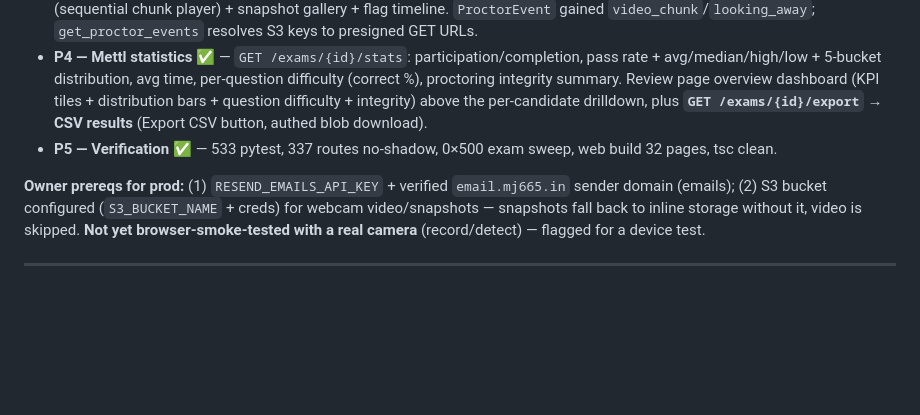
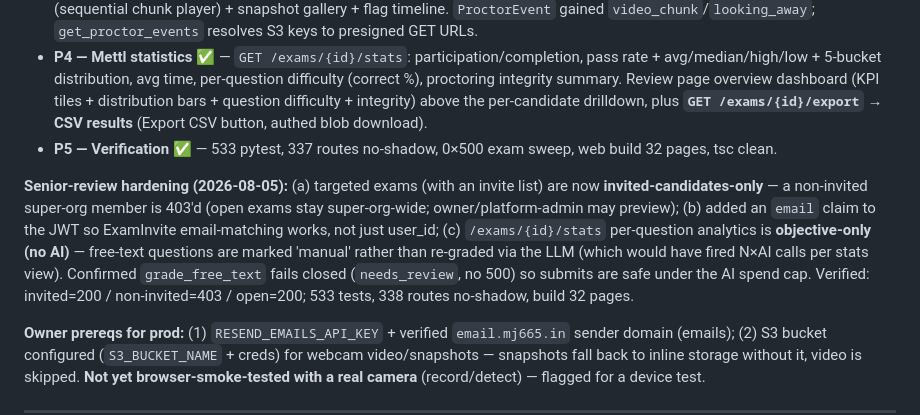
Before and after one commit to MJ665/StudyBuddy, a Markdown page: docs/product-plan/PRODUCT_PLAN.md, the part around the change. Drawn GitHub-style; blank space fills up the shorter version.

Commit message:
docs(product-plan): note exam senior-review hardening (access, JWT email, AI-free stats)

```diff
--- a/docs/product-plan/PRODUCT_PLAN.md
+++ b/docs/product-plan/PRODUCT_PLAN.md
@@ -10,6 +10,8 @@ Owner wanted the exam portal to work like **Mercer Mettl**, every email working,
 - **P3 — Full video recording + real detection ✅** — `POST /exams/attempts/{id}/proctor-media` (presigned S3) + `s3_service.generate_proctor_media_upload_url`; runner rewritten with a **pre-exam lobby** (instructions/window/requirements), settings enforcement (camera-required blocks start, fullscreen request+flag, tab-limit auto-submit), **MediaRecorder → 20s webm chunks → S3** + 15s snapshots → S3 (data-URL fallback when no S3, via `src/lib/proctorMedia.ts`). Detection upgraded to **MediaPipe Tasks Vision** (`src/lib/faceDetection.ts`, self-hosted WASM+model, cross-browser) with graceful fallback to the browser FaceDetector. Review page **plays back the recording** (sequential chunk player) + snapshot gallery + flag timeline. `ProctorEvent` gained `video_chunk`/`looking_away`; `get_proctor_events` resolves S3 keys to presigned GET URLs.
 - **P4 — Mettl statistics ✅** — `GET /exams/{id}/stats`: participation/completion, pass rate + avg/median/high/low + 5-bucket distribution, avg time, per-question difficulty (correct %), proctoring integrity summary. Review page overview dashboard (KPI tiles + distribution bars + question difficulty + integrity) above the per-candidate drilldown, plus **`GET /exams/{id}/export` → CSV results** (Export CSV button, authed blob download).
 - **P5 — Verification ✅** — 533 pytest, 337 routes no-shadow, 0×500 exam sweep, web build 32 pages, tsc clean.
+
+**Senior-review hardening (2026-08-05):** (a) targeted exams (with an invite list) are now **invited-candidates-only** — a non-invited super-org member is 403'd (open exams stay super-org-wide; owner/platform-admin may preview); (b) added an `email` claim to the JWT so ExamInvite email-matching works, not just user_id; (c) `/exams/{id}/stats` per-question analytics is **objective-only (no AI)** — free-text questions are marked 'manual' rather than re-graded via the LLM (which would have fired N×AI calls per stats view). Confirmed `grade_free_text` fails closed (`needs_review`, no 500) so submits are safe under the AI spend cap. Verified: invited=200 / non-invited=403 / open=200; 533 tests, 338 routes no-shadow, build 32 pages.
 
 **Owner prereqs for prod:** (1) `RESEND_EMAILS_API_KEY` + verified `email.mj665.in` sender domain (emails); (2) S3 bucket configured (`S3_BUCKET_NAME` + creds) for webcam video/snapshots — snapshots fall back to inline storage without it, video is skipped. **Not yet browser-smoke-tested with a real camera** (record/detect) — flagged for a device test.
 
```
